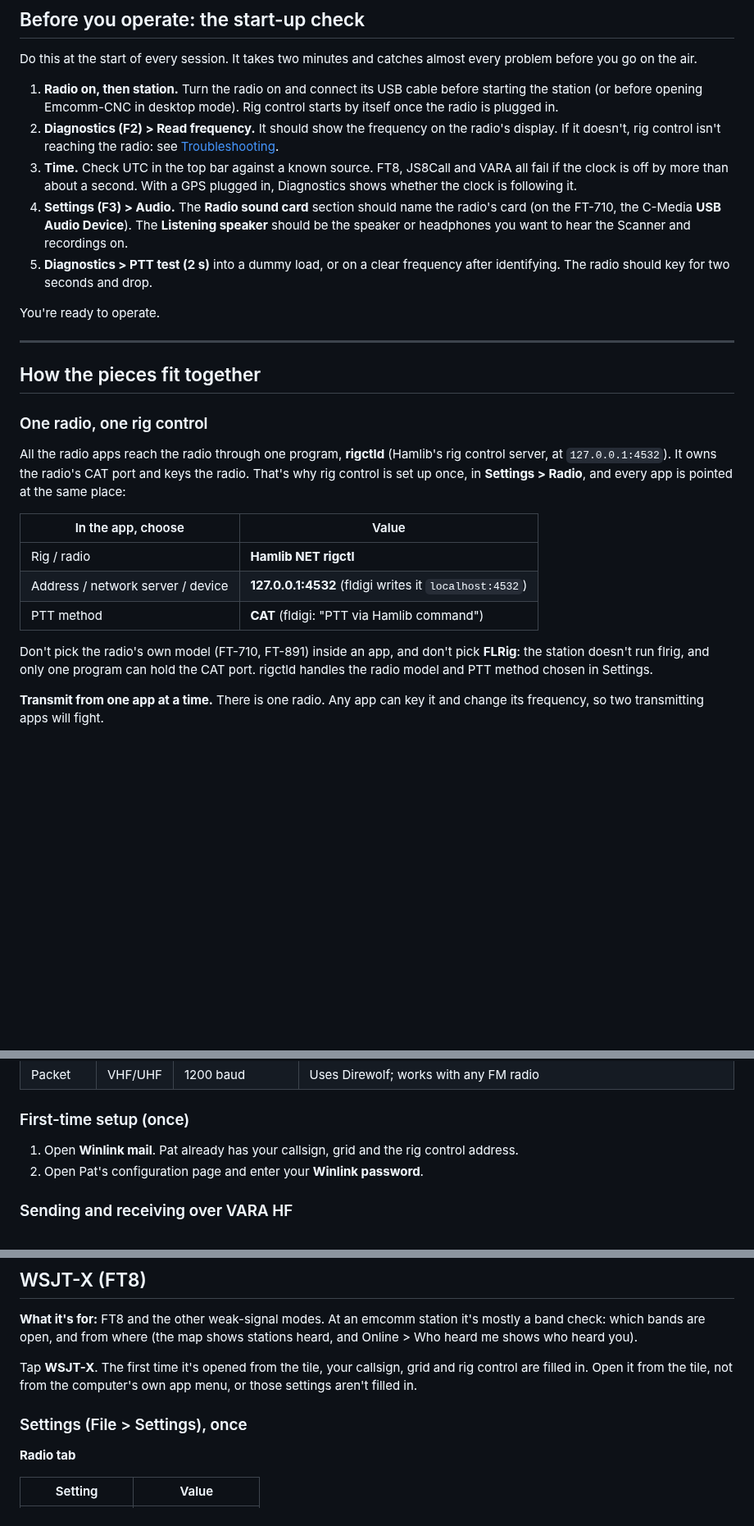
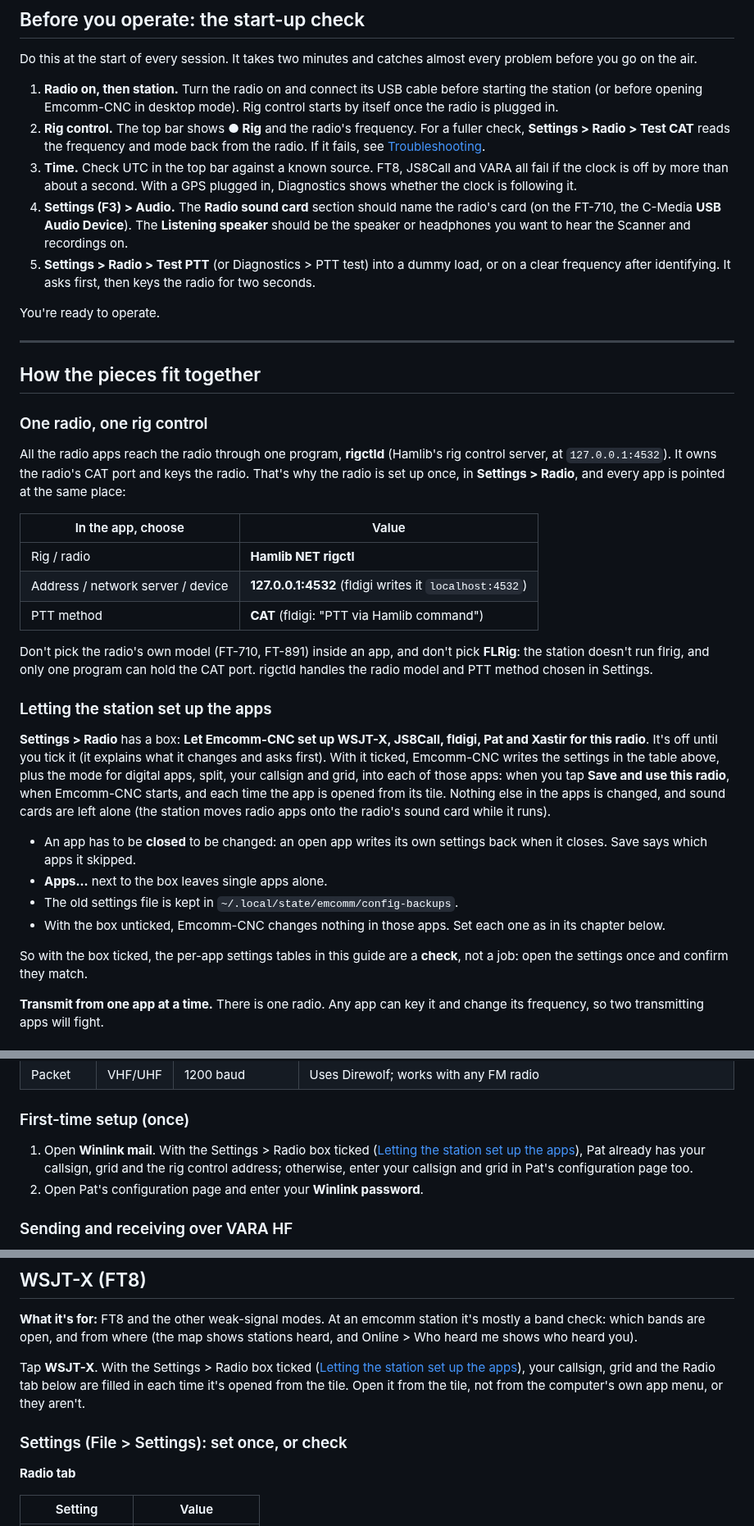
Before and after one commit to ac1sb/emcomm-station, a Markdown page: docs/operations-guide.md, 3 parts joined by grey strips. Shown at 82% size. Drawn GitHub-style; blank space fills up the shorter version.

```diff
--- a/docs/operations-guide.md
+++ b/docs/operations-guide.md
@@ -267,9 +267,9 @@ every problem before you go on the air.
 1. **Radio on, then station.** Turn the radio on and connect its USB cable before
    starting the station (or before opening Emcomm-CNC in desktop mode). Rig
    control starts by itself once the radio is plugged in.
-2. **Diagnostics (F2) > Read frequency.** It should show the frequency on the
-   radio's display. If it doesn't, rig control isn't reaching the radio: see
-   [Troubleshooting](#troubleshooting).
+2. **Rig control.** The top bar shows **● Rig** and the radio's frequency. For a
+   fuller check, **Settings > Radio > Test CAT** reads the frequency and mode back
+   from the radio. If it fails, see [Troubleshooting](#troubleshooting).
 3. **Time.** Check UTC in the top bar against a known source. FT8, JS8Call and VARA
    all fail if the clock is off by more than about a second. With a GPS plugged
    in, Diagnostics shows whether the clock is following it.
@@ -277,8 +277,9 @@ every problem before you go on the air.
    radio's card (on the FT-710, the C-Media **USB Audio Device**). The **Listening
    speaker** should be the speaker or headphones you want to hear the Scanner and
    recordings on.
-5. **Diagnostics > PTT test (2 s)** into a dummy load, or on a clear frequency
-   after identifying. The radio should key for two seconds and drop.
+5. **Settings > Radio > Test PTT** (or Diagnostics > PTT test) into a dummy load,
+   or on a clear frequency after identifying. It asks first, then keys the radio
+   for two seconds.
 
 You're ready to operate.
 
@@ -290,7 +291,7 @@ You're ready to operate.
 
 All the radio apps reach the radio through one program, **rigctld** (Hamlib's rig
 control server, at `127.0.0.1:4532`). It owns the radio's CAT port and keys the
-radio. That's why rig control is set up once, in **Settings > Radio**, and every app
+radio. That's why the radio is set up once, in **Settings > Radio**, and every app
 is pointed at the same place:
 
 | In the app, choose | Value |
@@ -302,6 +303,27 @@ is pointed at the same place:
 Don't pick the radio's own model (FT-710, FT-891) inside an app, and don't pick
 **FLRig**: the station doesn't run flrig, and only one program can hold the CAT
 port. rigctld handles the radio model and PTT method chosen in Settings.
+
+### Letting the station set up the apps
+
+**Settings > Radio** has a box: **Let Emcomm-CNC set up WSJT-X, JS8Call, fldigi, Pat
+and Xastir for this radio**. It's off until you tick it (it explains what it changes
+and asks first). With it ticked, Emcomm-CNC writes the settings in the table above,
+plus the mode for digital apps, split, your callsign and grid, into each of those
+apps: when you tap **Save and use this radio**, when Emcomm-CNC starts, and each time
+the app is opened from its tile. Nothing else in the apps is changed, and sound
+cards are left alone (the station moves radio apps onto the radio's sound card while
+it runs).
+
+- An app has to be **closed** to be changed: an open app writes its own settings back
+  when it closes. Save says which apps it skipped.
+- **Apps…** next to the box leaves single apps alone.
+- The old settings file is kept in `~/.local/state/emcomm/config-backups`.
+- With the box unticked, Emcomm-CNC changes nothing in those apps. Set each one as in
+  its chapter below.
+
+So with the box ticked, the per-app settings tables in this guide are a **check**,
+not a job: open the settings once and confirm they match.
 
 **Transmit from one app at a time.** There is one radio. Any app can key it and
 change its frequency, so two transmitting apps will fight.
@@ -435,8 +457,10 @@ opens in its own window. Pat doesn't make sound itself; it hands each message to
 
 ### First-time setup (once)
 
-1. Open **Winlink mail**. Pat already has your callsign, grid and the rig control
-   address.
+1. Open **Winlink mail**. With the Settings > Radio box ticked
+   ([Letting the station set up the apps](#letting-the-station-set-up-the-apps)), Pat
+   already has your callsign, grid and the rig control address; otherwise, enter your
+   callsign and grid in Pat's configuration page too.
 2. Open Pat's configuration page and enter your **Winlink password**.
 
 ### Sending and receiving over VARA HF
@@ -513,11 +537,12 @@ control). For your own settings, copy `~/.config/emcomm/direwolf.conf` to
 mostly a band check: which bands are open, and from where (the map shows stations
 heard, and Online > Who heard me shows who heard you).
 
-Tap **WSJT-X**. The first time it's opened from the tile, your callsign, grid and
-rig control are filled in. Open it from the tile, not from the computer's own app
-menu, or those settings aren't filled in.
+Tap **WSJT-X**. With the Settings > Radio box ticked
+([Letting the station set up the apps](#letting-the-station-set-up-the-apps)), your
+callsign, grid and the Radio tab below are filled in each time it's opened from the
+tile. Open it from the tile, not from the computer's own app menu, or they aren't.
 
-### Settings (File > Settings), once
+### Settings (File > Settings): set once, or check
 
 **Radio tab**
 
```
Also changed, not shown: other parts of docs/operations-guide.md (+38 -13 lines), docs/guide/radio.png (added).
